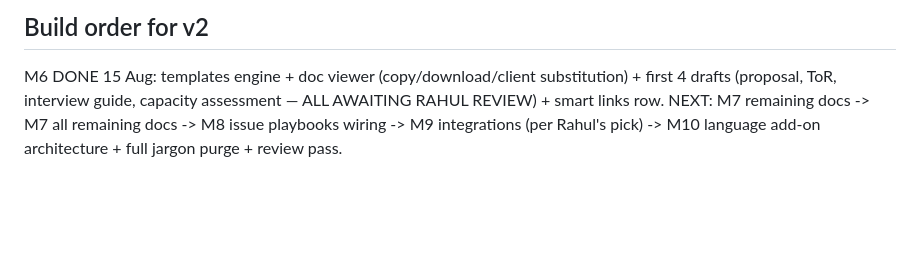
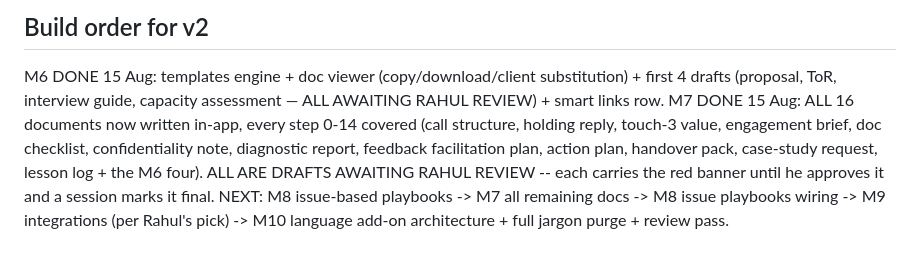
Before and after one commit to rkvconsults-ops/rkv-od-app, a Markdown page: BUILD-PLAN-V2.md, the part around the change. Rendered like a GitHub page; blank space fills up the shorter version.

Commit message:
M7 done: all 16 documents in-app

```diff
--- a/BUILD-PLAN-V2.md
+++ b/BUILD-PLAN-V2.md
@@ -48,6 +48,12 @@ Claude system produced the content; the app must carry it independently.
 M6 DONE 15 Aug: templates engine + doc viewer (copy/download/client
 substitution) + first 4 drafts (proposal, ToR, interview guide, capacity
 assessment — ALL AWAITING RAHUL REVIEW) + smart links row.
-NEXT: M7 remaining docs -> M7 all remaining docs ->
+M7 DONE 15 Aug: ALL 16 documents now written in-app, every step 0-14
+covered (call structure, holding reply, touch-3 value, engagement brief,
+doc checklist, confidentiality note, diagnostic report, feedback
+facilitation plan, action plan, handover pack, case-study request,
+lesson log + the M6 four). ALL ARE DRAFTS AWAITING RAHUL REVIEW -- each
+carries the red banner until he approves it and a session marks it final.
+NEXT: M8 issue-based playbooks -> M7 all remaining docs ->
 M8 issue playbooks wiring -> M9 integrations (per Rahul's pick) ->
 M10 language add-on architecture + full jargon purge + review pass.
```
